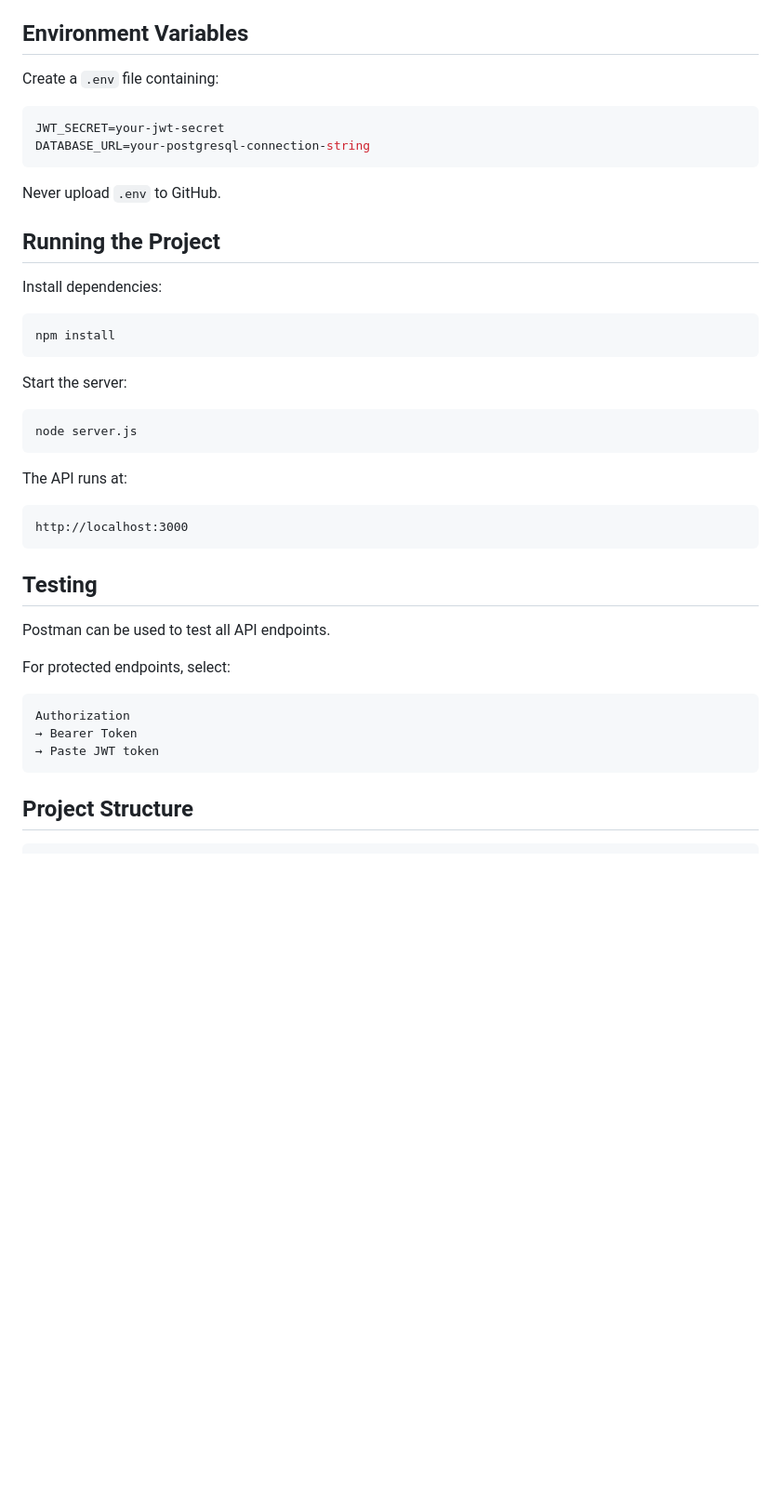
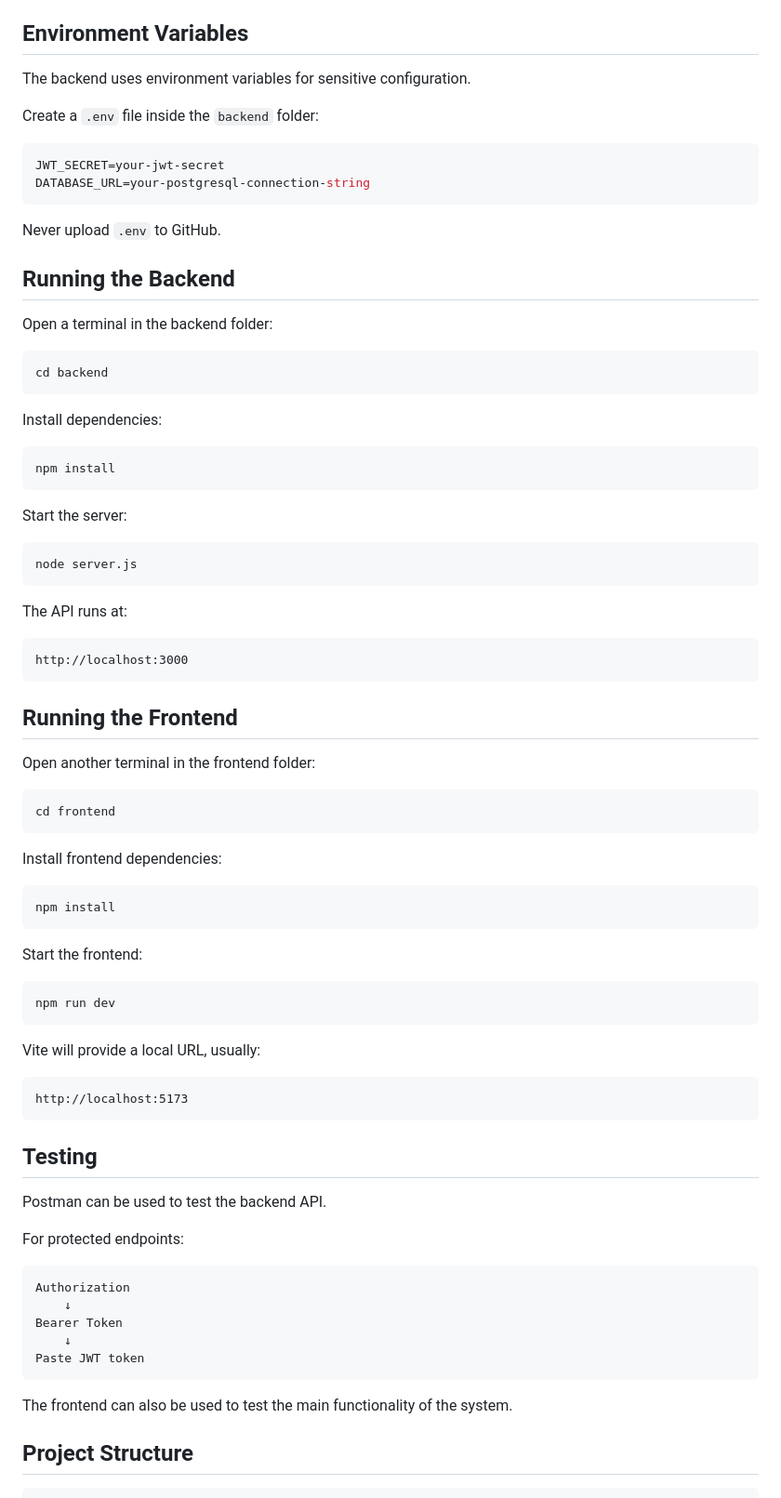
Before and after one commit to MuhamadShahzebMansoor/car-crud-api, a Markdown page: README.md, the part around one of its changes. Shown at 93% size. GitHub-like rendering; blank space fills up the shorter version.

````diff
--- a/README.md
+++ b/README.md
@@ -241,7 +260,9 @@ Common status codes include:
 
 ## Environment Variables
 
-Create a `.env` file containing:
+The backend uses environment variables for sensitive configuration.
+
+Create a `.env` file inside the `backend` folder:
 
 ```env
 JWT_SECRET=your-jwt-secret
@@ -250,7 +271,13 @@ DATABASE_URL=your-postgresql-connection-string
 
 Never upload `.env` to GitHub.
 
-## Running the Project
+## Running the Backend
+
+Open a terminal in the backend folder:
+
+```bash
+cd backend
+```
 
 Install dependencies:
 
@@ -270,17 +297,47 @@ The API runs at:
 http://localhost:3000
 ```
 
+## Running the Frontend
+
+Open another terminal in the frontend folder:
+
+```bash
+cd frontend
+```
+
+Install frontend dependencies:
+
+```bash
+npm install
+```
+
+Start the frontend:
+
+```bash
+npm run dev
+```
+
+Vite will provide a local URL, usually:
+
+```text
+http://localhost:5173
+```
+
 ## Testing
 
-Postman can be used to test all API endpoints.
+Postman can be used to test the backend API.
 
-For protected endpoints, select:
+For protected endpoints:
 
 ```text
 Authorization
-→ Bearer Token
-→ Paste JWT token
+    ↓
+Bearer Token
+    ↓
+Paste JWT token
 ```
+
+The frontend can also be used to test the main functionality of the system.
 
 ## Project Structure
 
````
Also changed, not shown: other parts of README.md (+87 -46 lines).
